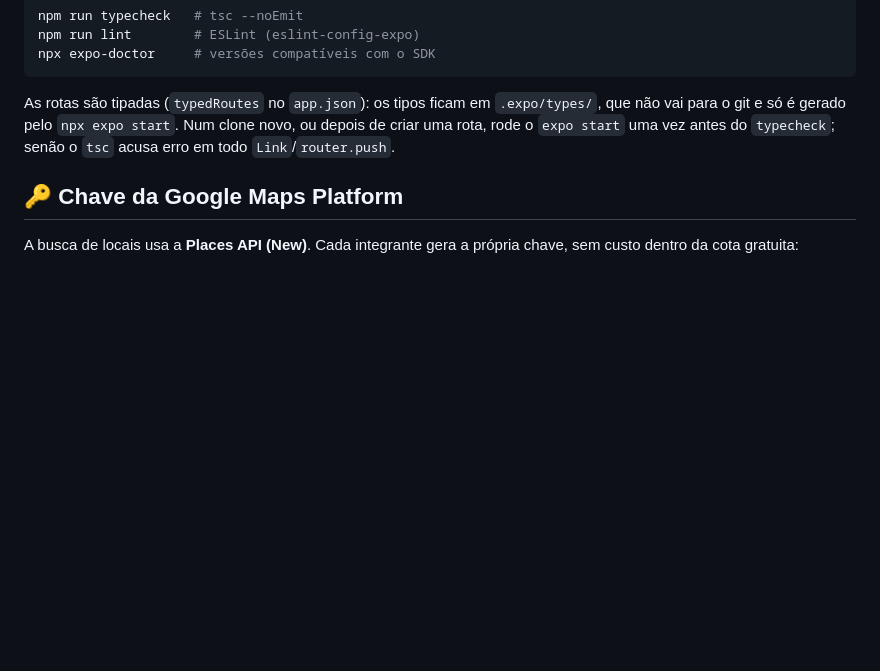
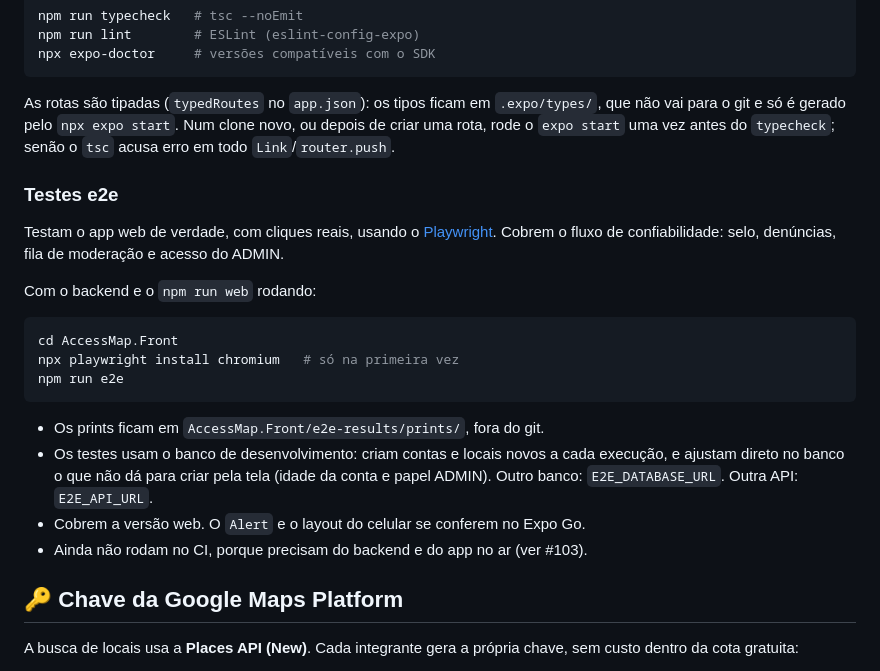
Before and after one commit to joaovqmartins/AccessMap, a Markdown page: README.md, the part around the change. GitHub-like rendering; blank space fills up the shorter version.

Commit message:
docs: como rodar os testes e2e

````diff
--- a/README.md
+++ b/README.md
@@ -90,6 +90,23 @@ npx expo-doctor     # versões compatíveis com o SDK
 ```
 
 As rotas são tipadas (`typedRoutes` no `app.json`): os tipos ficam em `.expo/types/`, que não vai para o git e só é gerado pelo `npx expo start`. Num clone novo, ou depois de criar uma rota, rode o `expo start` uma vez antes do `typecheck`; senão o `tsc` acusa erro em todo `Link`/`router.push`.
+
+### Testes e2e
+
+Testam o app web de verdade, com cliques reais, usando o [Playwright](https://playwright.dev). Cobrem o fluxo de confiabilidade: selo, denúncias, fila de moderação e acesso do ADMIN.
+
+Com o backend e o `npm run web` rodando:
+
+```bash
+cd AccessMap.Front
+npx playwright install chromium   # só na primeira vez
+npm run e2e
+```
+
+- Os prints ficam em `AccessMap.Front/e2e-results/prints/`, fora do git.
+- Os testes usam o banco de desenvolvimento: criam contas e locais novos a cada execução, e ajustam direto no banco o que não dá para criar pela tela (idade da conta e papel ADMIN). Outro banco: `E2E_DATABASE_URL`. Outra API: `E2E_API_URL`.
+- Cobrem a versão web. O `Alert` e o layout do celular se conferem no Expo Go.
+- Ainda não rodam no CI, porque precisam do backend e do app no ar (ver #103).
 
 ## 🔑 Chave da Google Maps Platform
 
````
